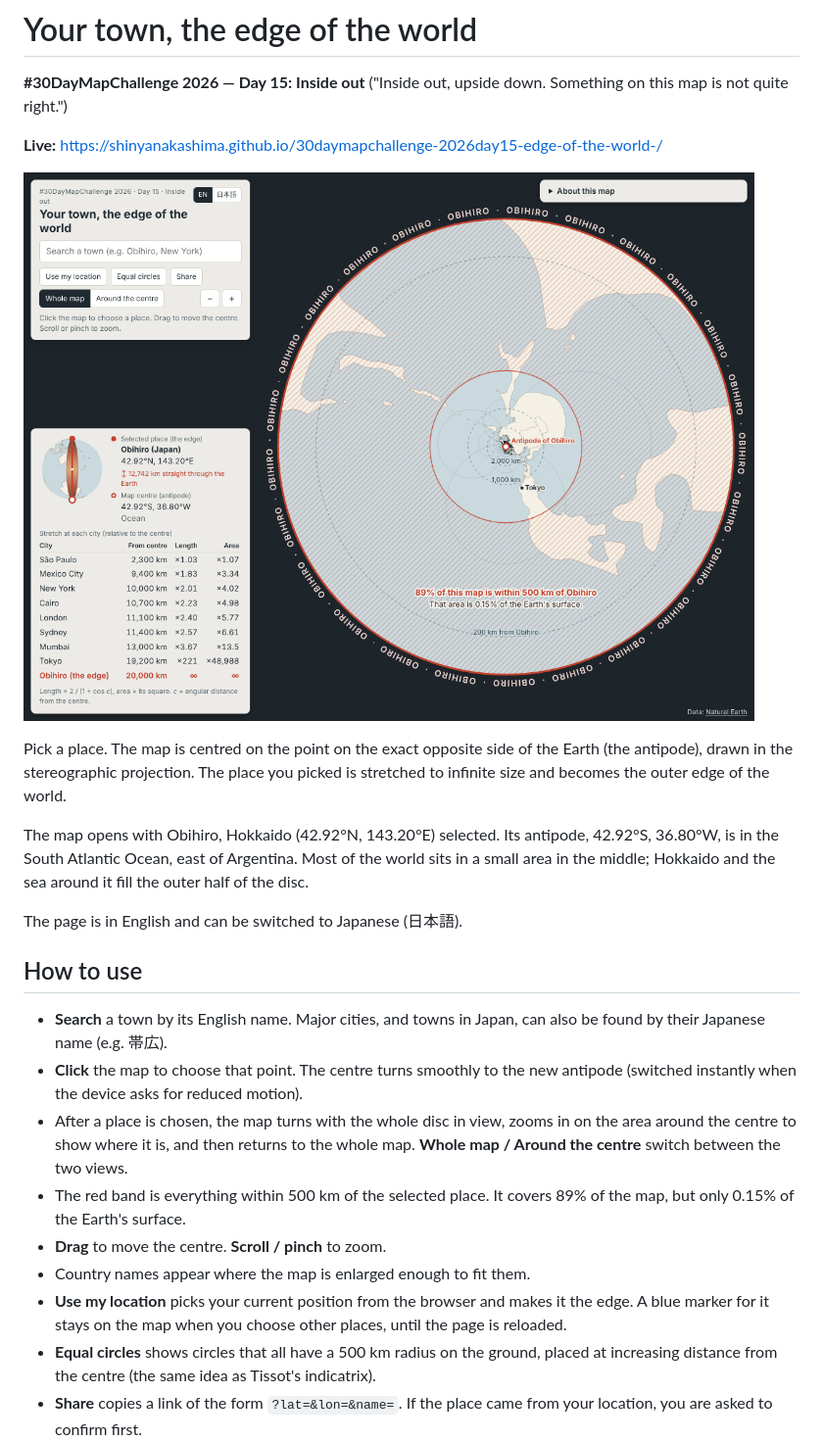
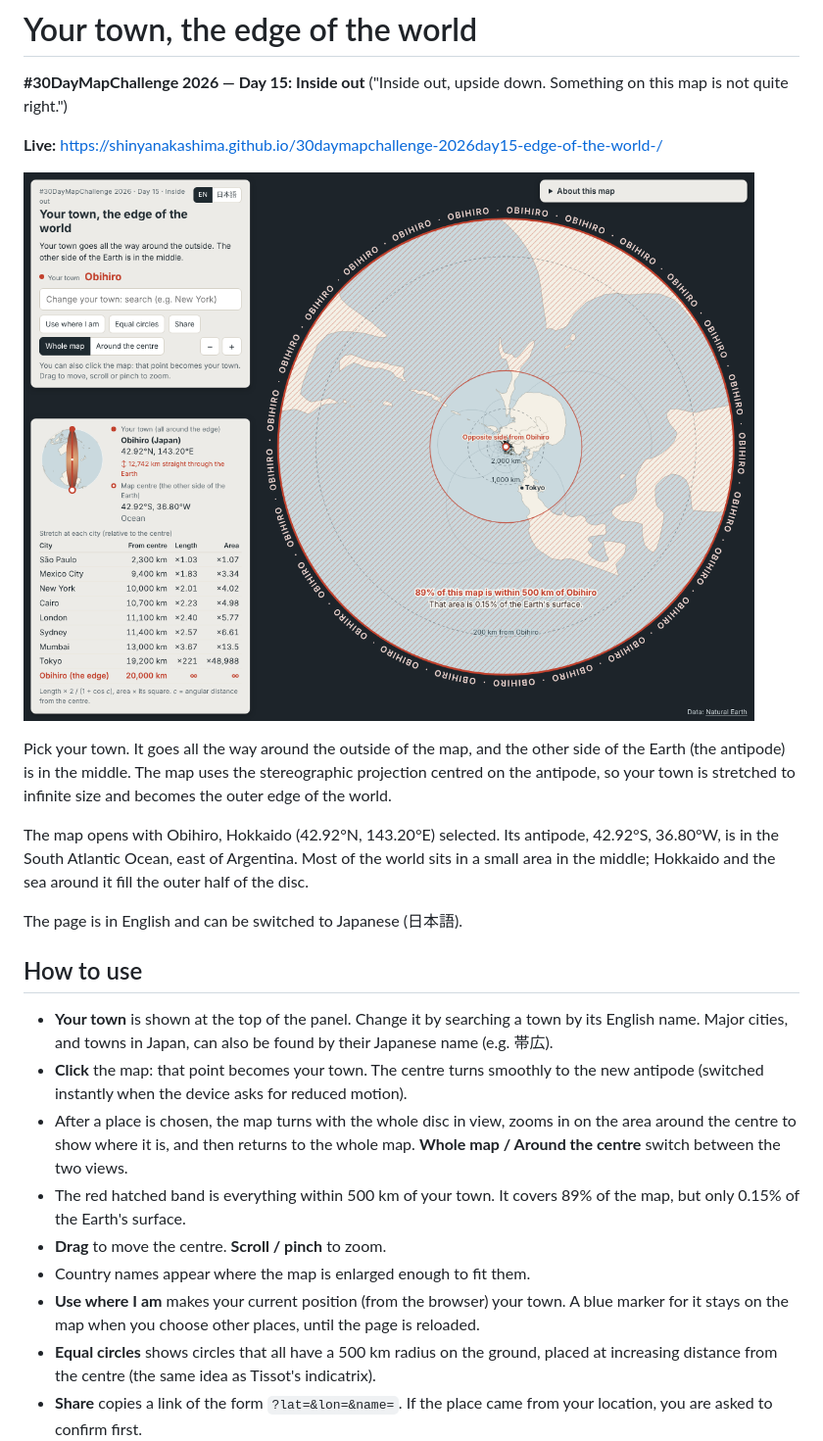
Before and after one commit to shinyanakashima/30daymapchallenge-2026day15-edge-of-the-world-, a Markdown page: README.md, the part around the change. Shown at 98% size. Drawn GitHub-style; pictures changed too: docs/screenshot.png.

Commit message:
Call the chosen place "your town" throughout and show it at the top of the panel

```diff
--- a/README.md
+++ b/README.md
@@ -7,7 +7,7 @@
 
 ![Obihiro selected: the map is centred on its antipode in the South Atlantic, and Obihiro wraps around the outer edge](docs/screenshot.png)
 
-Pick a place. The map is centred on the point on the exact opposite side of the Earth (the antipode), drawn in the stereographic projection. The place you picked is stretched to infinite size and becomes the outer edge of the world.
+Pick your town. It goes all the way around the outside of the map, and the other side of the Earth (the antipode) is in the middle. The map uses the stereographic projection centred on the antipode, so your town is stretched to infinite size and becomes the outer edge of the world.
 
 The map opens with Obihiro, Hokkaido (42.92°N, 143.20°E) selected. Its antipode, 42.92°S, 36.80°W, is in the South Atlantic Ocean, east of Argentina. Most of the world sits in a small area in the middle; Hokkaido and the sea around it fill the outer half of the disc.
 
@@ -15,13 +15,13 @@ The page is in English and can be switched to Japanese (日本語).
 
 ## How to use
 
-- **Search** a town by its English name. Major cities, and towns in Japan, can also be found by their Japanese name (e.g. 帯広).
-- **Click** the map to choose that point. The centre turns smoothly to the new antipode (switched instantly when the device asks for reduced motion).
+- **Your town** is shown at the top of the panel. Change it by searching a town by its English name. Major cities, and towns in Japan, can also be found by their Japanese name (e.g. 帯広).
+- **Click** the map: that point becomes your town. The centre turns smoothly to the new antipode (switched instantly when the device asks for reduced motion).
 - After a place is chosen, the map turns with the whole disc in view, zooms in on the area around the centre to show where it is, and then returns to the whole map. **Whole map / Around the centre** switch between the two views.
-- The red band is everything within 500 km of the selected place. It covers 89% of the map, but only 0.15% of the Earth's surface.
+- The red hatched band is everything within 500 km of your town. It covers 89% of the map, but only 0.15% of the Earth's surface.
 - **Drag** to move the centre. **Scroll / pinch** to zoom.
 - Country names appear where the map is enlarged enough to fit them.
-- **Use my location** picks your current position from the browser and makes it the edge. A blue marker for it stays on the map when you choose other places, until the page is reloaded.
+- **Use where I am** makes your current position (from the browser) your town. A blue marker for it stays on the map when you choose other places, until the page is reloaded.
 - **Equal circles** shows circles that all have a 500 km radius on the ground, placed at increasing distance from the centre (the same idea as Tissot's indicatrix).
 - **Share** copies a link of the form `?lat=&lon=&name=`. If the place came from your location, you are asked to confirm first.
 
```
Also changed, not shown: 3 other files.
